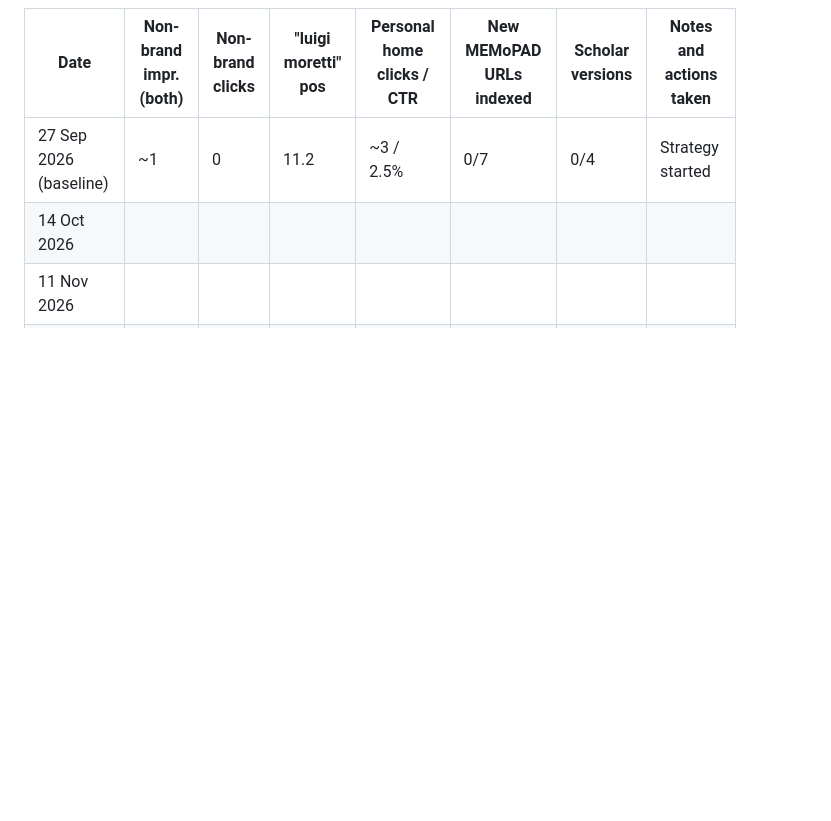
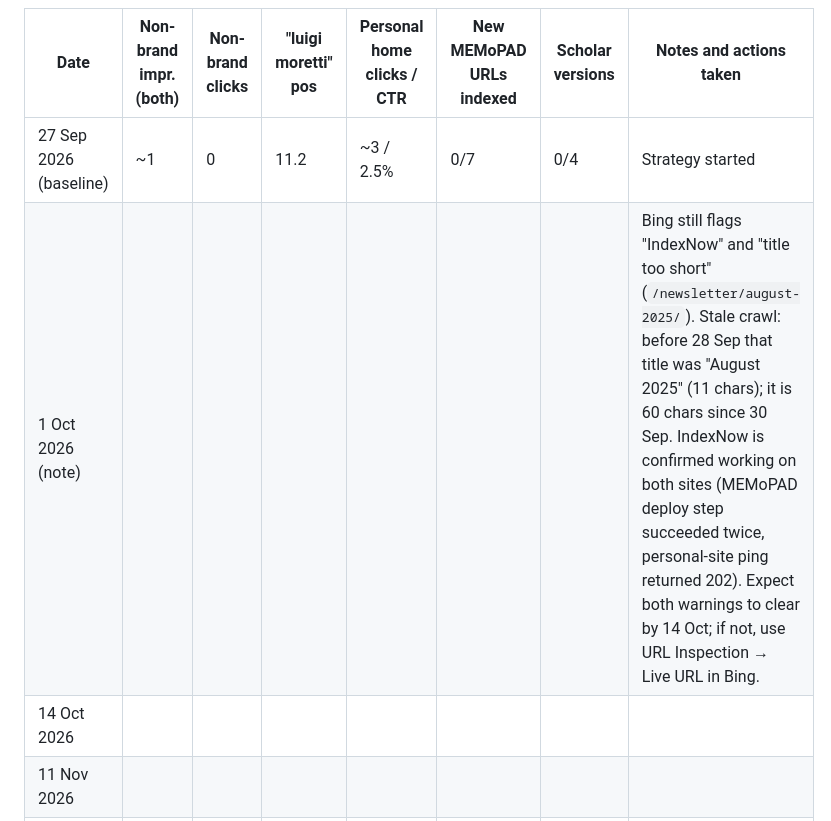
Before and after one commit to LuigiAM/luigiandreamoretti.com, a Markdown page: docs/seo-strategy.md, the part around the change. GitHub-like rendering; blank space fills up the shorter version.

Commit message:
Docs: log stale Bing recommendations (1 Oct 2026)
Co-Authored-By: Claude Opus 5.5 <noreply@anthropic.com>

```diff
--- a/docs/seo-strategy.md
+++ b/docs/seo-strategy.md
@@ -224,6 +224,7 @@ Add one row per checkpoint. Use non-brand filters as in section 5, per month unl
 | Date | Non-brand impr. (both) | Non-brand clicks | "luigi moretti" pos | Personal home clicks / CTR | New MEMoPAD URLs indexed | Scholar versions | Notes and actions taken |
 |---|---|---|---|---|---|---|---|
 | 27 Sep 2026 (baseline) | ~1 | 0 | 11.2 | ~3 / 2.5% | 0/7 | 0/4 | Strategy started |
+| 1 Oct 2026 (note) | | | | | | | Bing still flags "IndexNow" and "title too short" (`/newsletter/august-2025/`). Stale crawl: before 28 Sep that title was "August 2025" (11 chars); it is 60 chars since 30 Sep. IndexNow is confirmed working on both sites (MEMoPAD deploy step succeeded twice, personal-site ping returned 202). Expect both warnings to clear by 14 Oct; if not, use URL Inspection → Live URL in Bing. |
 | 14 Oct 2026 | | | | | | | |
 | 11 Nov 2026 | | | | | | | |
 | 6 Jan 2027 | | | | | | | |
```
